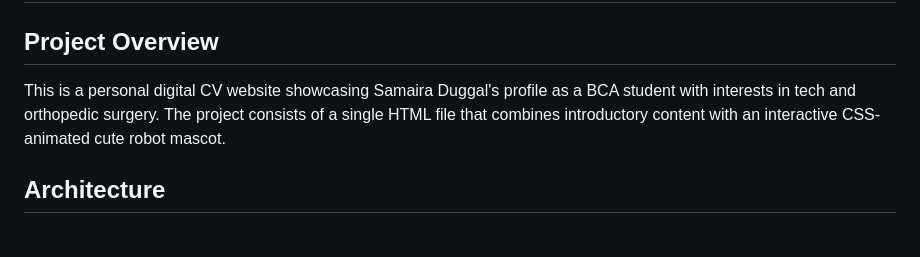
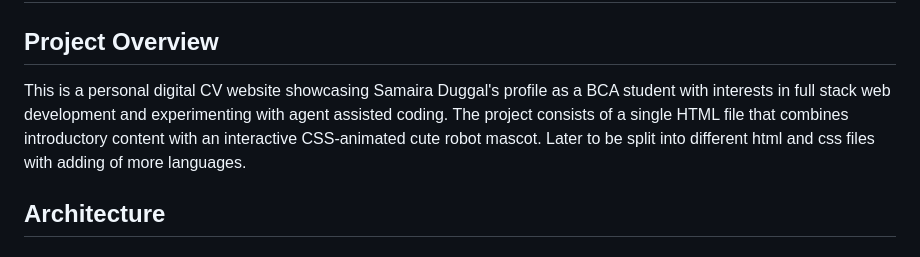
Before and after one commit to samduggal122-gif/my-CV-, a Markdown page: copilot-instructions.md, the part around the change. GitHub-like rendering.

Commit message:
Revise project overview in copilot-instructions.md

```diff
--- a/copilot-instructions.md
+++ b/copilot-instructions.md
@@ -1,7 +1,7 @@
 # AI Copilot Instructions - Samaira's Digital CV
 
 ## Project Overview
-This is a personal digital CV website showcasing Samaira Duggal's profile as a BCA student with interests in tech and orthopedic surgery. The project consists of a single HTML file that combines introductory content with an interactive CSS-animated cute robot mascot.
+This is a personal digital CV website showcasing Samaira Duggal's profile as a BCA student with interests in full stack web development and experimenting with agent assisted coding. The project consists of a single HTML file that combines introductory content with an interactive CSS-animated cute robot mascot. Later to be split into different html and css files with adding of more languages.
 
 ## Architecture
 
```
